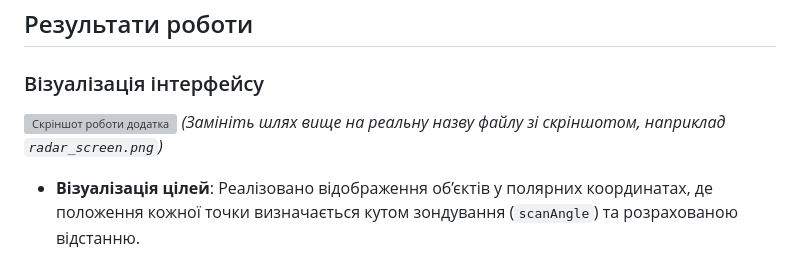
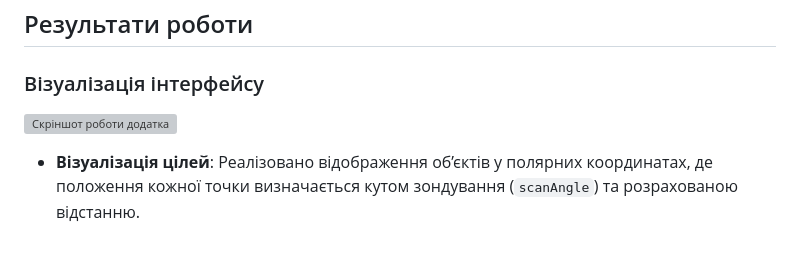
Before and after one commit to volandr1/RadarVisualizationLab, a Markdown page: README.md, the part around the change. Drawn GitHub-style; grey boxes are pictures that could not be loaded.

```diff
--- a/README.md
+++ b/README.md
@@ -38,7 +38,6 @@ docker run --name radar-emulator -p 4000:4000 iperekrestov/university:radar-emul
 
 ### Візуалізація інтерфейсу
 ![Скріншот роботи додатка](шлях/до/твого/скріншота.png)
-*(Замініть шлях вище на реальну назву файлу зі скріншотом, наприклад `radar_screen.png`)*
 
 * **Візуалізація цілей**: Реалізовано відображення об’єктів у полярних координатах, де положення кожної точки визначається кутом зондування (`scanAngle`) та розрахованою відстанню.
 * **Математична обробка**: Для переведення часу затримки сигналу у відстань (км) застосовано формулу:
```
